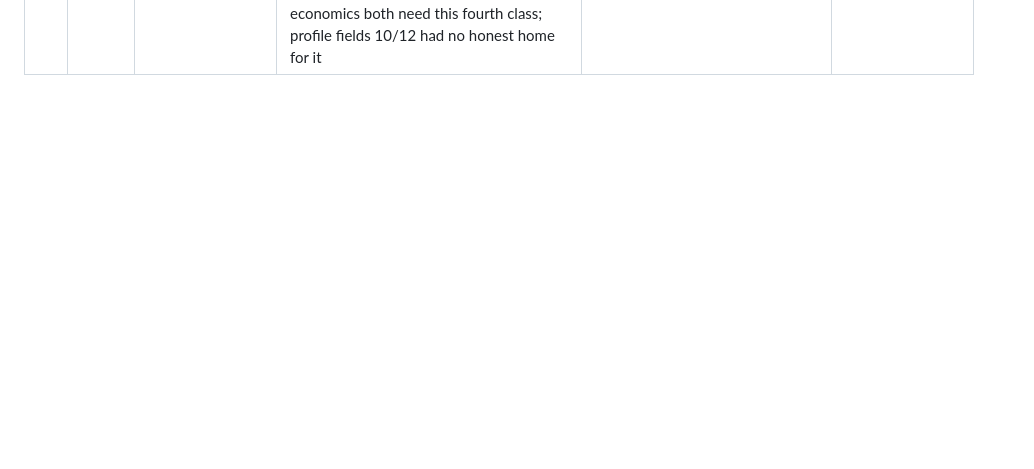
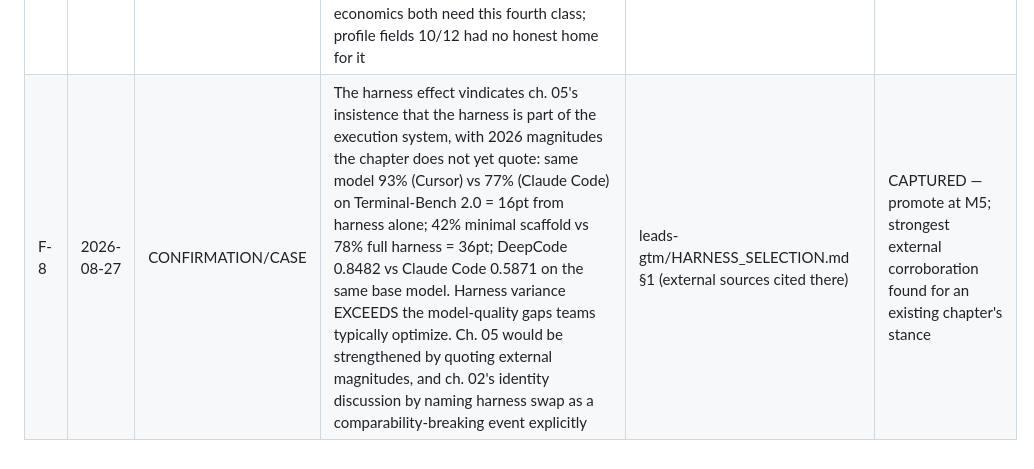
Before and after one commit to brennenawana/adaptive-ai-lab, a Markdown page: projects/wholesaling/PLAYBOOK_FEEDBACK.md, the part around the change. GitHub-like rendering; blank space fills up the shorter version.

Commit message:
wholesaling: harness selection note + F-8 (the harness effect)
Checkpoint 18: documents the 2026 harness effect (16-36 point swings from
scaffold alone, same model) and its three consequences: harness is part of the
frozen execution identity so swapping breaks comparability; 'GLM in DeepSeek
Harness' is a two-factor change needing a 3-arm design; and the same lesson
applies to the product's own prompt scaffolds (strengthens P1). Recommends a
pre-registered 3-arm screening gate over a migration, sequenced after the GLM
usage window.

Co-Authored-By: Claude Fable 5 <noreply@anthropic.com>
Claude-Session: https://claude.ai/code/session_01Ja4RzPhoeEgkZAgKPQU93W

```diff
--- a/projects/wholesaling/PLAYBOOK_FEEDBACK.md
+++ b/projects/wholesaling/PLAYBOOK_FEEDBACK.md
@@ -17,3 +17,4 @@
 | F-5 | 2026-08-22 | GAP/CASE | Human dispositions as accumulating ground truth: approve/edit/reject queues (CIS `edited_params`, dive `review_status`) are a free, real-population label stream ch. 03's ground-truth-source list (generator / human-annotated / judge) doesn't name as a class; they need their own integrity treatment (selection effects: only-proposed items get labels) | AI_SYSTEM_INVENTORY §3/§4 | CAPTURED — promote at M3 when the CIS/dive eval exercises it |
 | F-6 | 2026-08-22 | CONFIRMATION (pending) | Deterministic-corpus discipline transfers: the repo already runs committed, seeded, versioned golden corpora with a weekly gate for its non-AI math — evidence that the eval-first machinery is executable by a tiny team when the grading is deterministic; the AI surfaces got none of it, consistent with the playbook's claim that judge-shaped/open-ended surfaces are where discipline silently drops | AI_SYSTEM_INVENTORY §2 | CAPTURED — becomes CONFIRMATION when the first AI corpus lands via the same pattern |
 | F-7 | 2026-08-24 | GAP | Subscription-backed local inference as a supply class: flat-rate, ambient-login, machine-bound lanes (Claude Max via Agent SDK, ChatGPT-plan CLI, similar) are neither "owned compute" nor "managed API" as ch. 11 frames them — no marginal USD but hard quota/capacity limits, per-machine identity, self-updating CLI/SDK versions, and (observed) zero usage reporting by default. Ch. 02's identity-pinning and ch. 11's rent-vs-buy-vs-API economics both need this fourth class; profile fields 10/12 had no honest home for it | AI_SYSTEM_INVENTORY §1/§3 (usage={} unconditional; dive runner bypasses router; genserver hop); INTEGRATION_AND_FEEDBACK P2 (expanded 2026-08-24) | CAPTURED — promote at M2/M4 once P2's identity fields produce real cross-lane data |
+| F-8 | 2026-08-27 | CONFIRMATION/CASE | The harness effect vindicates ch. 05's insistence that the harness is part of the execution system, with 2026 magnitudes the chapter does not yet quote: same model 93% (Cursor) vs 77% (Claude Code) on Terminal-Bench 2.0 = 16pt from harness alone; 42% minimal scaffold vs 78% full harness = 36pt; DeepCode 0.8482 vs Claude Code 0.5871 on the same base model. Harness variance EXCEEDS the model-quality gaps teams typically optimize. Ch. 05 would be strengthened by quoting external magnitudes, and ch. 02's identity discussion by naming harness swap as a comparability-breaking event explicitly | leads-gtm/HARNESS_SELECTION.md §1 (external sources cited there) | CAPTURED — promote at M5; strongest external corroboration found for an existing chapter's stance |
```
Also changed, not shown: 2 other files.
